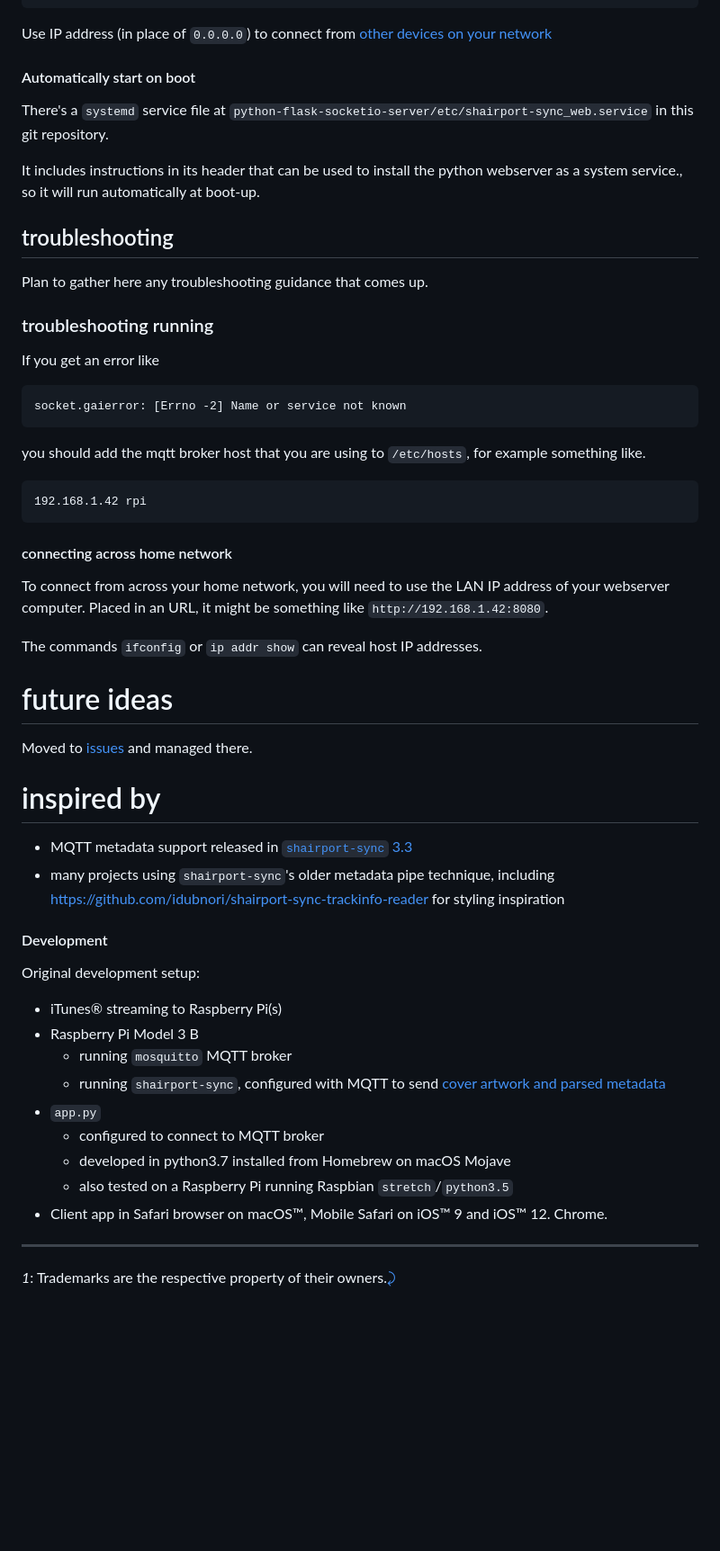
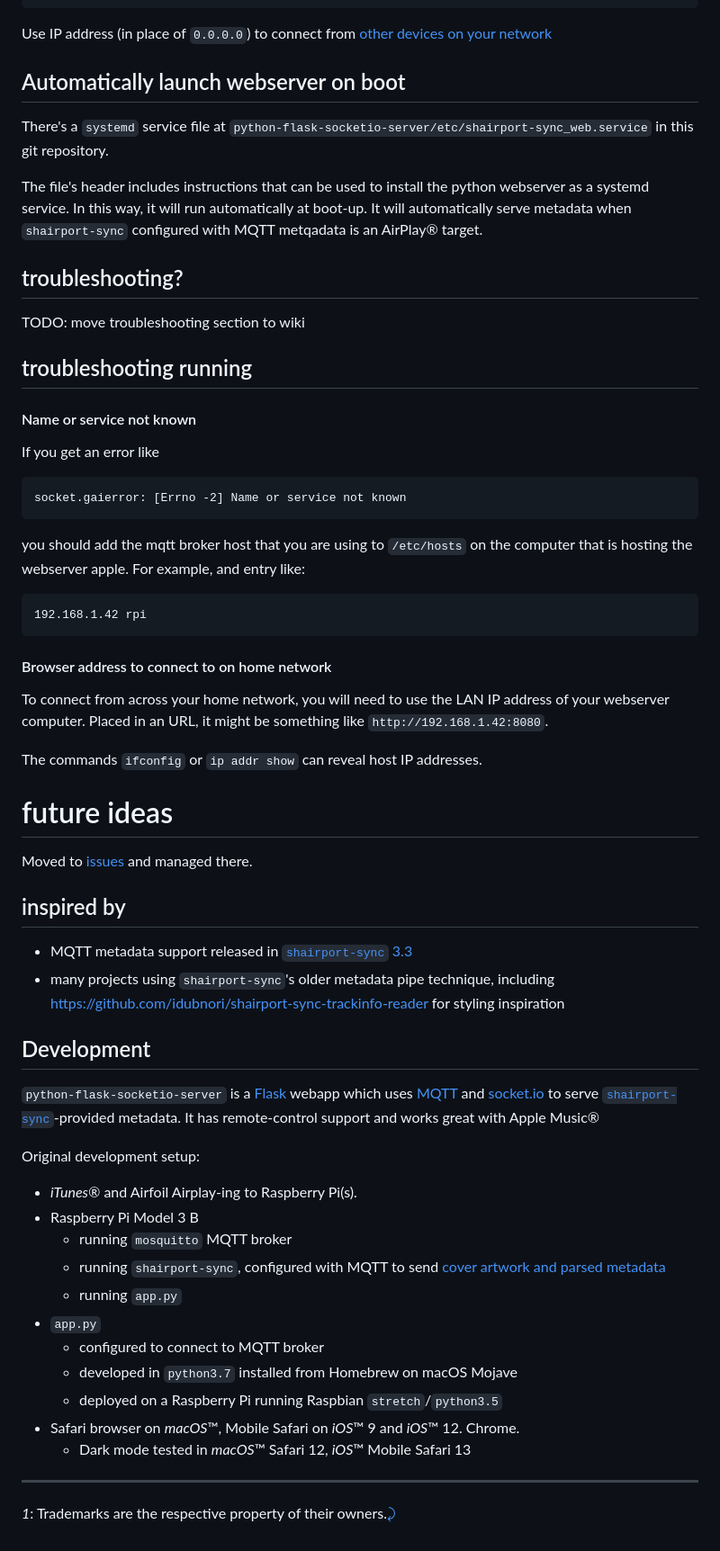
Before and after one commit to idcrook/shairport-sync-mqtt-display, a Markdown page: python-flask-socketio-server/README.md, the part around the change printed below. Shown: that part at 90% size. GitHub-like rendering; blank space fills up the shorter version.

````diff
--- a/python-flask-socketio-server/README.md
+++ b/python-flask-socketio-server/README.md
@@ -94,18 +99,22 @@ python app.py
 
 Use IP address (in place of `0.0.0.0`) to connect from [other devices on your network](#connecting-across-home-network)
 
-#### Automatically start on boot
+Automatically launch webserver on boot
+--------------------------------------
 
 There's a `systemd` service file at `python-flask-socketio-server/etc/shairport-sync_web.service` in this git repository.
 
-It includes instructions in its header that can be used to install the python webserver as a system service., so it will run automatically at boot-up.
+The file's header includes instructions that can be used to install the python webserver as a systemd service. In this way, it will run automatically at boot-up. It will automatically serve metadata when `shairport-sync` configured with MQTT metqadata is an AirPlay® target.
 
-troubleshooting
----------------
+troubleshooting?
+----------------
 
-Plan to gather here any troubleshooting guidance that comes up.
+TODO: move troubleshooting section to wiki
 
-### troubleshooting running
+troubleshooting running
+-----------------------
+
+#### Name or service not known
 
 If you get an error like
 
@@ -113,13 +122,13 @@ If you get an error like
 socket.gaierror: [Errno -2] Name or service not known
 ```
 
-you should add the mqtt broker host that you are using to `/etc/hosts`, for example something like.
+you should add the mqtt broker host that you are using to `/etc/hosts` on the computer that is hosting the webserver apple. For example, and entry like:
 
 ```
 192.168.1.42 rpi
 ```
 
-#### connecting across home network
+#### Browser address to connect to on home network
 
 To connect from across your home network, you will need to use the LAN IP address of your webserver computer. Placed in an URL, it might be something like `http://192.168.1.42:8080`.
 
@@ -131,24 +140,29 @@ future ideas
 Moved to [issues](https://github.com/idcrook/shairport-sync-mqtt-display/issues) and managed there.
 
 inspired by
-===========
+-----------
 
 -	MQTT metadata support released in [`shairport-sync` 3.3](https://github.com/mikebrady/shairport-sync/releases/tag/3.3)
 -	many projects using `shairport-sync`'s older metadata pipe technique, including https://github.com/idubnori/shairport-sync-trackinfo-reader for styling inspiration
 
-#### Development
+Development
+-----------
+
+`python-flask-socketio-server` is a [Flask](http://flask.pocoo.org) webapp which uses [MQTT](https://www.eclipse.org/paho/clients/python/) and [socket.io](https://github.com/miguelgrinberg/Flask-SocketIO) to serve [`shairport-sync`](https://github.com/mikebrady/shairport-sync)-provided metadata. It has remote-control support and works great with Apple Music®
 
 Original development setup:
 
--	iTunes® streaming to Raspberry Pi(s)
+-	*iTunes®* and Airfoil Airplay-ing to Raspberry Pi(s).
 -	Raspberry Pi Model 3 B
 	-	running `mosquitto` MQTT broker
 	-	running `shairport-sync`, configured with MQTT to send [cover artwork and parsed metadata](https://github.com/idcrook/shairport-sync-mqtt-display/wiki/Build-shairport-sync-with-MQTT-support#salient-pieces-of-a-working-config-file)
+	-	running `app.py`
 -	`app.py`
 	-	configured to connect to MQTT broker
-	-	developed in python3.7 installed from Homebrew on macOS Mojave
-	-	also tested on a Raspberry Pi running Raspbian `stretch`/`python3.5`
--	Client app in Safari browser on macOS™, Mobile Safari on iOS™ 9 and iOS™ 12. Chrome.
+	-	developed in `python3.7` installed from Homebrew on macOS Mojave
+	-	deployed on a Raspberry Pi running Raspbian `stretch`/`python3.5`
+-	Safari browser on *macOS*™, Mobile Safari on *iOS*™ 9 and *iOS*™ 12. Chrome.
+	-	Dark mode tested in *macOS*™ Safari 12, *iOS*™ Mobile Safari 13
 
 ---
 
````
Also changed, not shown: other parts of python-flask-socketio-server/README.md (+17 -12 lines), python-flask-socketio-server/screenshot1.png.
